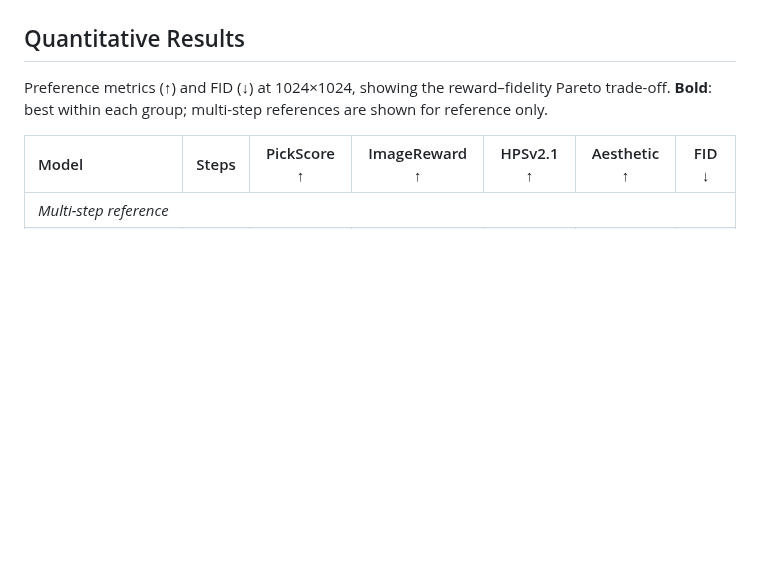
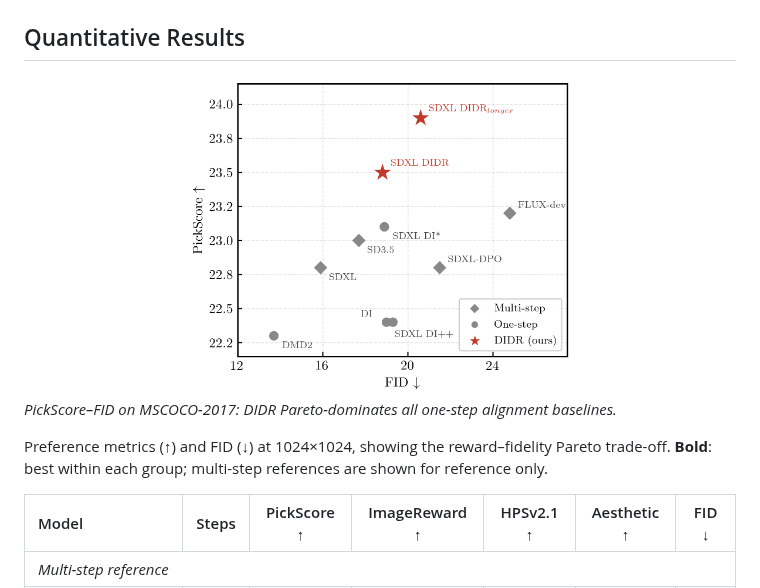
Before and after one commit to Junyi-W/DIDR, a Markdown page: README.md, the part around the change. Drawn GitHub-style; pictures changed too: assets/pareto.png (added); blank space fills up the shorter version.

Commit message:
README: add PickScore-FID Pareto figure

```diff
--- a/README.md
+++ b/README.md
@@ -36,6 +36,12 @@ Recent advances in one-step text-to-image generation have enabled real-time synt
 **Stage I (TA):** $s_\psi$ tracks the generator marginals via DSM. **Stage II (Generator):** $g_\theta$ is updated toward the reward-tilted target score $\tilde{s}_{\mathrm{ref}} + s_r$.
 
 ## Quantitative Results
+
+<div align="center">
+<img src="assets/pareto.png" width="55%" alt="PickScore vs. FID">
+</div>
+
+*PickScore–FID on MSCOCO-2017: DIDR Pareto-dominates all one-step alignment baselines.*
 
 Preference metrics (↑) and FID (↓) at 1024×1024, showing the reward–fidelity Pareto trade-off. **Bold**: best within each group; multi-step references are shown for reference only.
 
```
